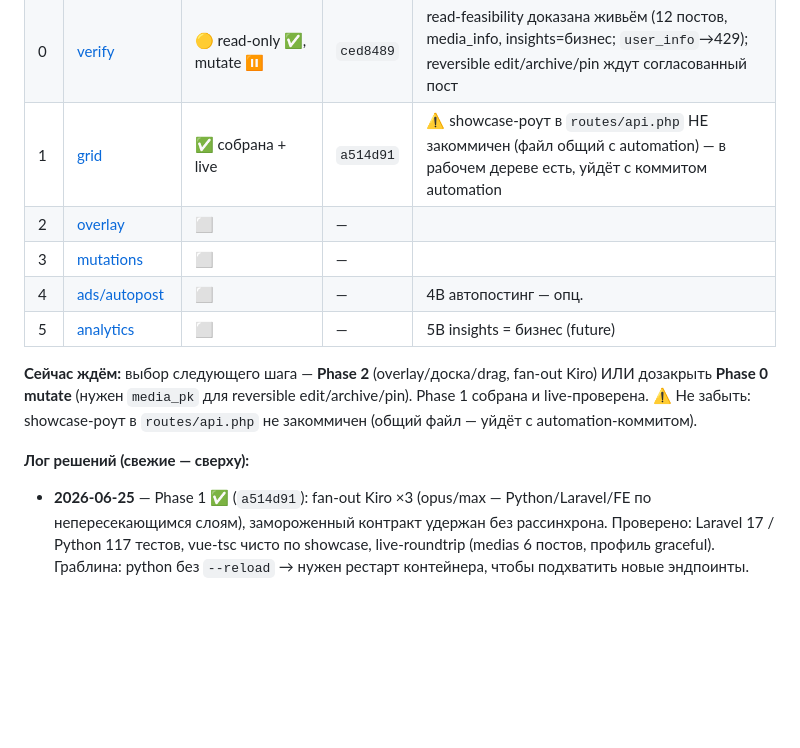
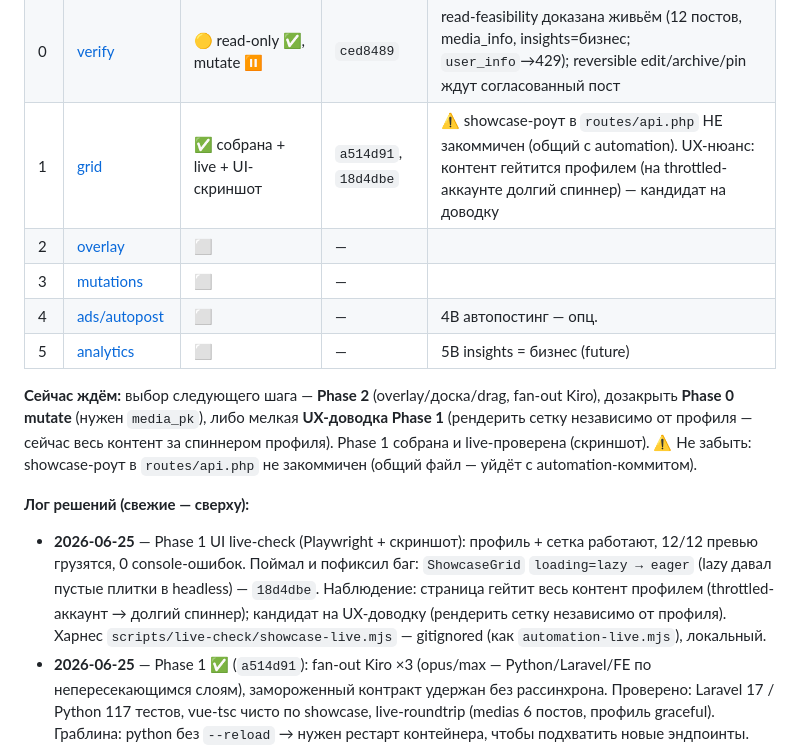
Before and after one commit to olegopro/insta-pilot, a Markdown page: docs/showcase/README.md, the part around the change. Drawn GitHub-style; blank space fills up the shorter version.

Commit message:
docs(showcase): Phase 1 UI live-проверена в трекере
- Отметил визуальную проверку (Playwright-скриншот): профиль+сетка, 12/12 превью
- Зафиксировал фикс eager (18d4dbe) и UX-наблюдение про гейтинг контента профилем

```diff
--- a/docs/showcase/README.md
+++ b/docs/showcase/README.md
@@ -28,17 +28,19 @@
 |---|------|--------|--------|--------------------------|
 | — | Паутина доков | ✅ закоммичена | `ce33d60` | — |
 | 0 | [verify](phases/phase-0-verify.md) | 🟡 read-only ✅, mutate ⏸ | `ced8489` | read-feasibility доказана живьём (12 постов, media_info, insights=бизнес; `user_info`→429); reversible edit/archive/pin ждут согласованный пост |
-| 1 | [grid](phases/phase-1-grid.md) | ✅ собрана + live | `a514d91` | ⚠ showcase-роут в `routes/api.php` НЕ закоммичен (файл общий с automation) — в рабочем дереве есть, уйдёт с коммитом automation |
+| 1 | [grid](phases/phase-1-grid.md) | ✅ собрана + live + UI-скриншот | `a514d91`, `18d4dbe` | ⚠ showcase-роут в `routes/api.php` НЕ закоммичен (общий с automation). UX-нюанс: контент гейтится профилем (на throttled-аккаунте долгий спиннер) — кандидат на доводку |
 | 2 | [overlay](phases/phase-2-overlay.md) | ⬜ | — | |
 | 3 | [mutations](phases/phase-3-mutations.md) | ⬜ | — | |
 | 4 | [ads/autopost](phases/phase-4-ads-autopost.md) | ⬜ | — | 4B автопостинг — опц. |
 | 5 | [analytics](phases/phase-5-analytics.md) | ⬜ | — | 5B insights = бизнес (future) |
 
-**Сейчас ждём:** выбор следующего шага — **Phase 2** (overlay/доска/drag, fan-out Kiro) ИЛИ дозакрыть
-**Phase 0 mutate** (нужен `media_pk` для reversible edit/archive/pin). Phase 1 собрана и live-проверена.
+**Сейчас ждём:** выбор следующего шага — **Phase 2** (overlay/доска/drag, fan-out Kiro), дозакрыть
+**Phase 0 mutate** (нужен `media_pk`), либо мелкая **UX-доводка Phase 1** (рендерить сетку независимо от
+профиля — сейчас весь контент за спиннером профиля). Phase 1 собрана и live-проверена (скриншот).
 ⚠ Не забыть: showcase-роут в `routes/api.php` не закоммичен (общий файл — уйдёт с automation-коммитом).
 
 **Лог решений (свежие — сверху):**
+- **2026-06-25** — Phase 1 UI live-check (Playwright + скриншот): профиль + сетка работают, 12/12 превью грузятся, 0 console-ошибок. Поймал и пофиксил баг: `ShowcaseGrid` `loading=lazy → eager` (lazy давал пустые плитки в headless) — `18d4dbe`. Наблюдение: страница гейтит весь контент профилем (throttled-аккаунт → долгий спиннер); кандидат на UX-доводку (рендерить сетку независимо от профиля). Харнес `scripts/live-check/showcase-live.mjs` — gitignored (как `automation-live.mjs`), локальный.
 - **2026-06-25** — Phase 1 ✅ (`a514d91`): fan-out Kiro ×3 (opus/max — Python/Laravel/FE по непересекающимся слоям), замороженный контракт удержан без рассинхрона. Проверено: Laravel 17 / Python 117 тестов, vue-tsc чисто по showcase, live-roundtrip (medias 6 постов, профиль graceful). Граблина: python без `--reload` → нужен рестарт контейнера, чтобы подхватить новые эндпоинты.
 - **2026-06-25** — Phase 0 `--read-only` ✅ на live (аккаунт desyatnikov_666): own grid / `media_info_v1` / `_serialize_media` работают; `user_info(self)`→429 (брать `account_info`); `insights_media_feed_all` вернул реальные данные → аккаунт **бизнес/проф**. Детали — [`feasibility.md`](feasibility.md) §«Phase 0 — фактические результаты».
 - **2026-06-25** — коммиты: `ce33d60` `docs(showcase)` (паутина + трекер), `ced8489` `chore(showcase)` (Phase 0 verify-скрипт); стейджились строго showcase-пути, параллельная automation-работа не затронута.
```
